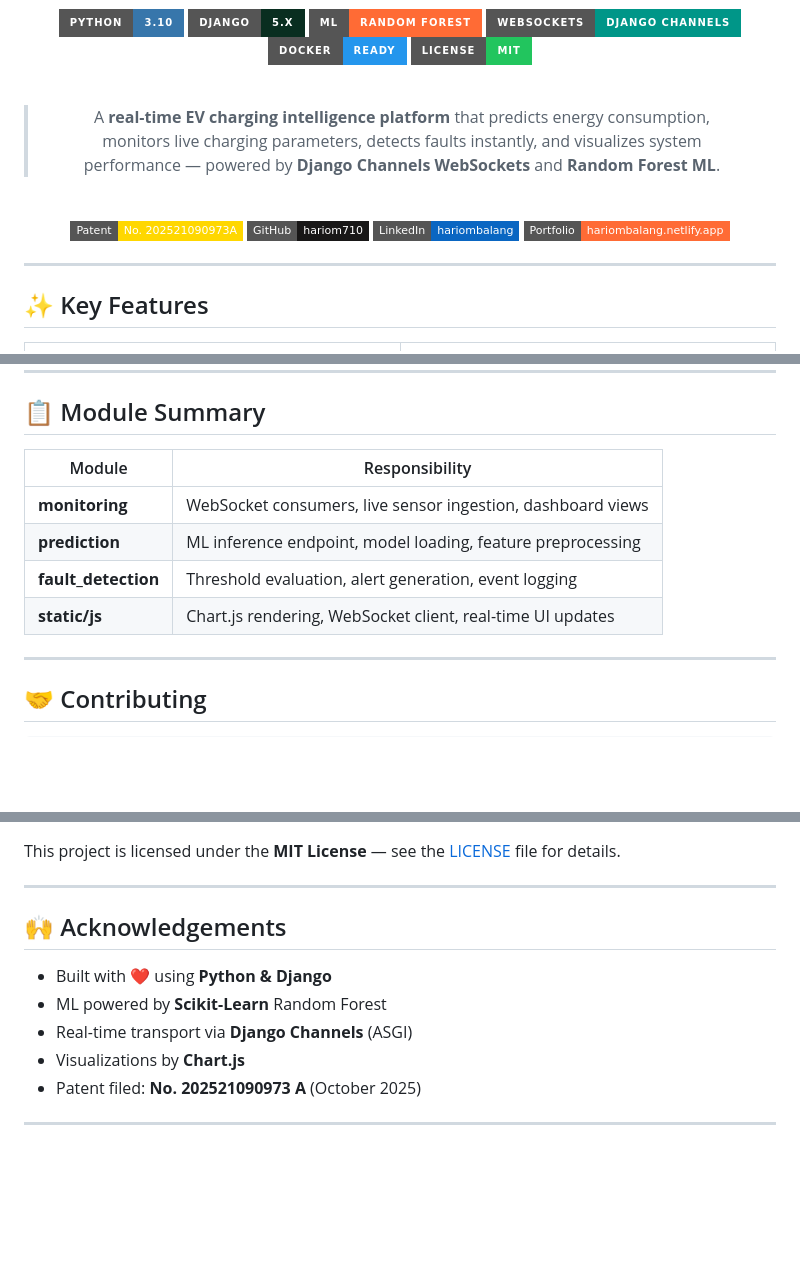
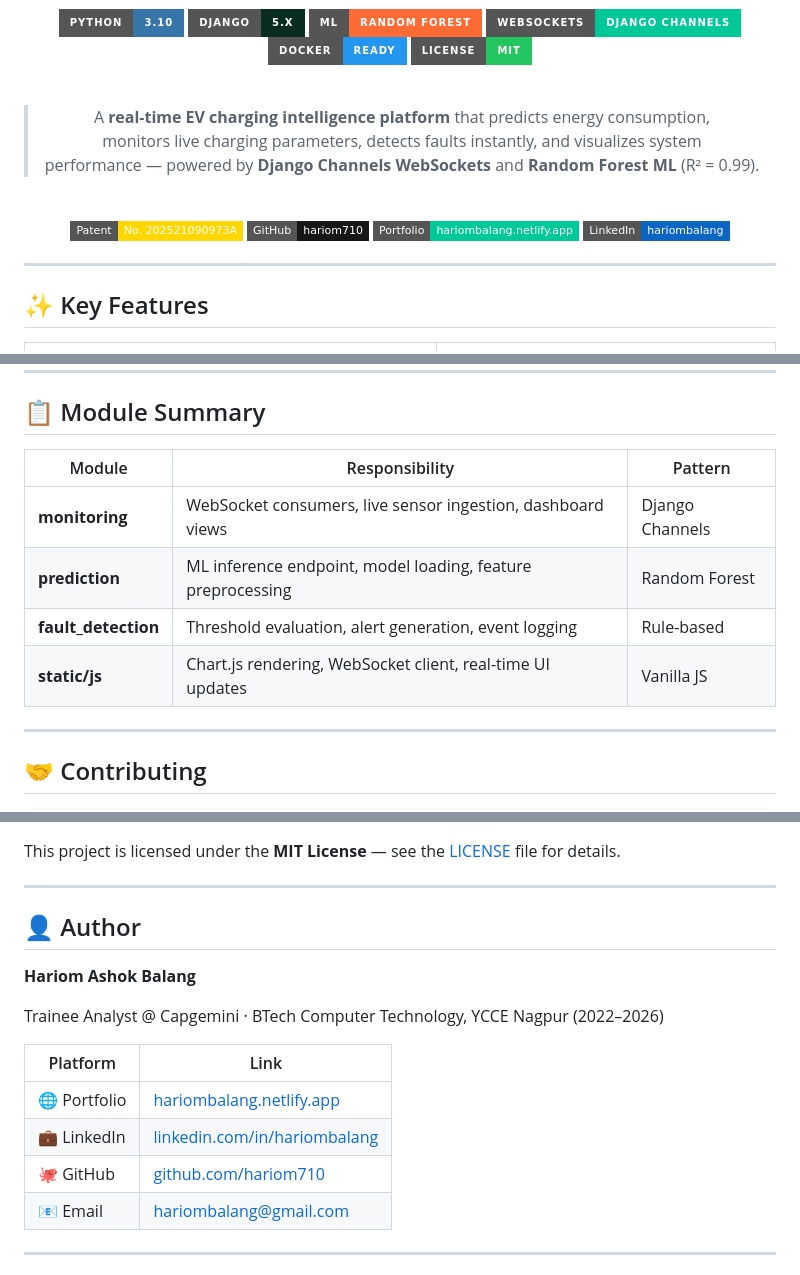
Before and after one commit to hariom710/EVOptima, a Markdown page: README.md, 3 parts joined by grey strips. GitHub-like rendering; badges without logos; blank space fills up the shorter version.

Commit message:
Revise README for improved clarity and details
Updated README to enhance project description and features.

```diff
--- a/README.md
+++ b/README.md
@@ -5,7 +5,7 @@
 ![Python](https://img.shields.io/badge/Python-3.10-3776AB?style=for-the-badge&logo=python&logoColor=white)
 ![Django](https://img.shields.io/badge/Django-5.x-092E20?style=for-the-badge&logo=django&logoColor=white)
 ![RandomForest](https://img.shields.io/badge/ML-Random_Forest-FF6B35?style=for-the-badge&logo=scikitlearn&logoColor=white)
-![WebSockets](https://img.shields.io/badge/WebSockets-Django_Channels-009688?style=for-the-badge&logo=socket.io&logoColor=white)
+![WebSockets](https://img.shields.io/badge/WebSockets-Django_Channels-00C896?style=for-the-badge&logo=socket.io&logoColor=white)
 ![Docker](https://img.shields.io/badge/Docker-Ready-2496ED?style=for-the-badge&logo=docker&logoColor=white)
 ![License](https://img.shields.io/badge/License-MIT-22c55e?style=for-the-badge)
 
@@ -13,14 +13,14 @@
 
 > A **real-time EV charging intelligence platform** that predicts energy consumption,
 > monitors live charging parameters, detects faults instantly, and visualizes system
-> performance — powered by **Django Channels WebSockets** and **Random Forest ML**.
+> performance — powered by **Django Channels WebSockets** and **Random Forest ML** (R² = 0.99).
 
 <br/>
 
 [![Patent](https://img.shields.io/badge/Patent-No.%20202521090973A-FFD700?style=flat-square)](https://github.com/hariom710)
 [![GitHub](https://img.shields.io/badge/GitHub-hariom710-181717?style=flat-square&logo=github)](https://github.com/hariom710)
+[![Portfolio](https://img.shields.io/badge/Portfolio-hariombalang.netlify.app-00C896?style=flat-square&logo=netlify)](https://hariombalang.netlify.app)
 [![LinkedIn](https://img.shields.io/badge/LinkedIn-hariombalang-0A66C2?style=flat-square&logo=linkedin)](https://linkedin.com/in/hariombalang)
-[![Portfolio](https://img.shields.io/badge/Portfolio-hariombalang.netlify.app-FF6B35?style=flat-square&logo=netlify)](https://hariombalang.netlify.app)
 
 </div>
 
@@ -278,12 +278,12 @@ docker-compose up --build
 
 ## 📋 Module Summary
 
-| Module | Responsibility |
-|---|---|
-| **monitoring** | WebSocket consumers, live sensor ingestion, dashboard views |
-| **prediction** | ML inference endpoint, model loading, feature preprocessing |
-| **fault_detection** | Threshold evaluation, alert generation, event logging |
-| **static/js** | Chart.js rendering, WebSocket client, real-time UI updates |
+| Module | Responsibility | Pattern |
+|---|---|---|
+| **monitoring** | WebSocket consumers, live sensor ingestion, dashboard views | Django Channels |
+| **prediction** | ML inference endpoint, model loading, feature preprocessing | Random Forest |
+| **fault_detection** | Threshold evaluation, alert generation, event logging | Rule-based |
+| **static/js** | Chart.js rendering, WebSocket client, real-time UI updates | Vanilla JS |
 
 ---
 
@@ -308,13 +308,18 @@ This project is licensed under the **MIT License** — see the [LICENSE](LICENSE
 
 ---
 
-## 🙌 Acknowledgements
+## 👤 Author
 
-- Built with ❤️ using **Python & Django**
-- ML powered by **Scikit-Learn** Random Forest
-- Real-time transport via **Django Channels** (ASGI)
-- Visualizations by **Chart.js**
-- Patent filed: **No. 202521090973 A** (October 2025)
+**Hariom Ashok Balang**
+
+Trainee Analyst @ Capgemini · BTech Computer Technology, YCCE Nagpur (2022–2026)
+
+| Platform | Link |
+|---|---|
+| 🌐 Portfolio | [hariombalang.netlify.app](https://hariombalang.netlify.app) |
+| 💼 LinkedIn | [linkedin.com/in/hariombalang](https://linkedin.com/in/hariombalang) |
+| 🐙 GitHub | [github.com/hariom710](https://github.com/hariom710) |
+| 📧 Email | hariombalang@gmail.com |
 
 ---
 
```
Also changed, not shown: other parts of README.md (+9 -13 lines).
